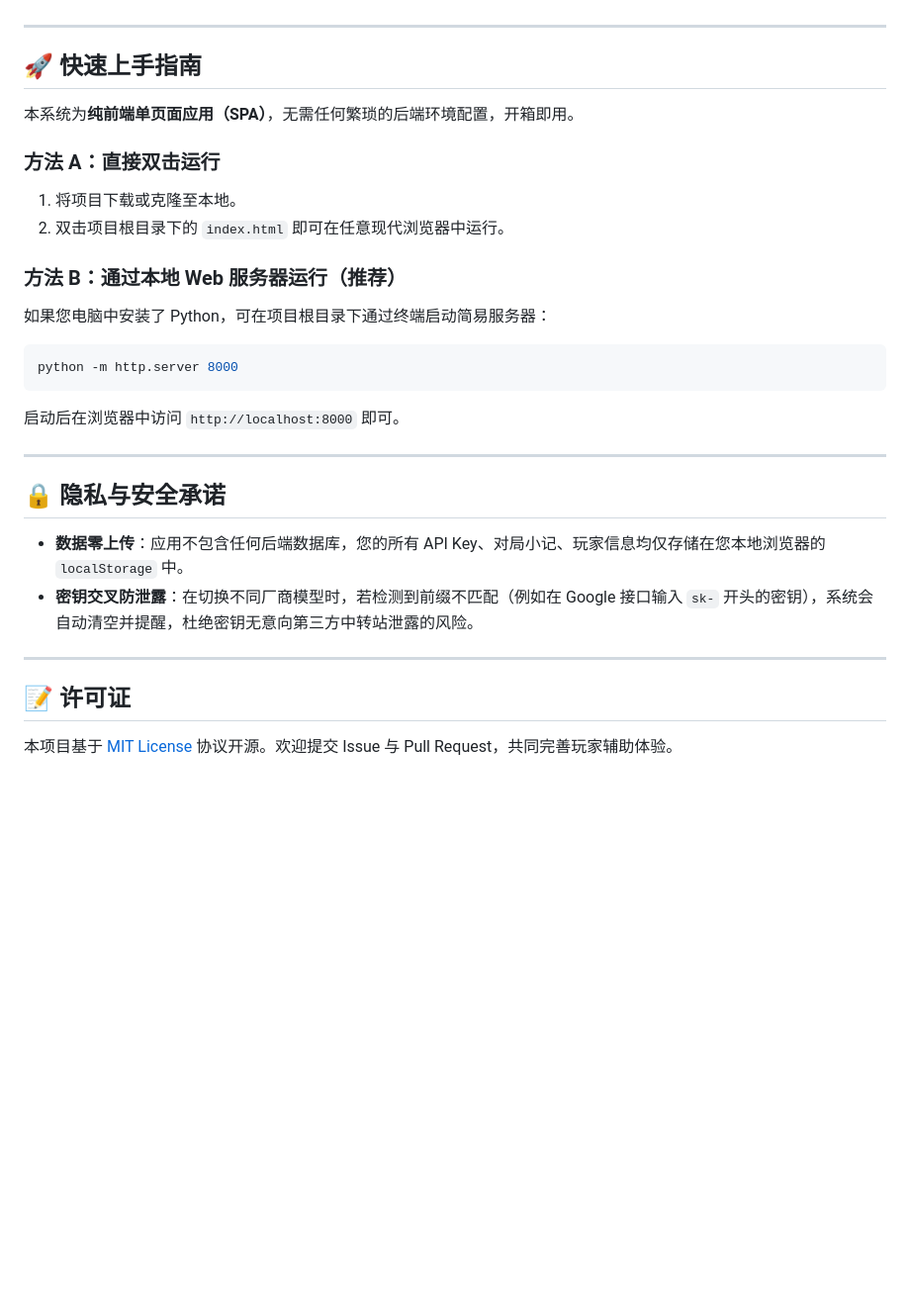
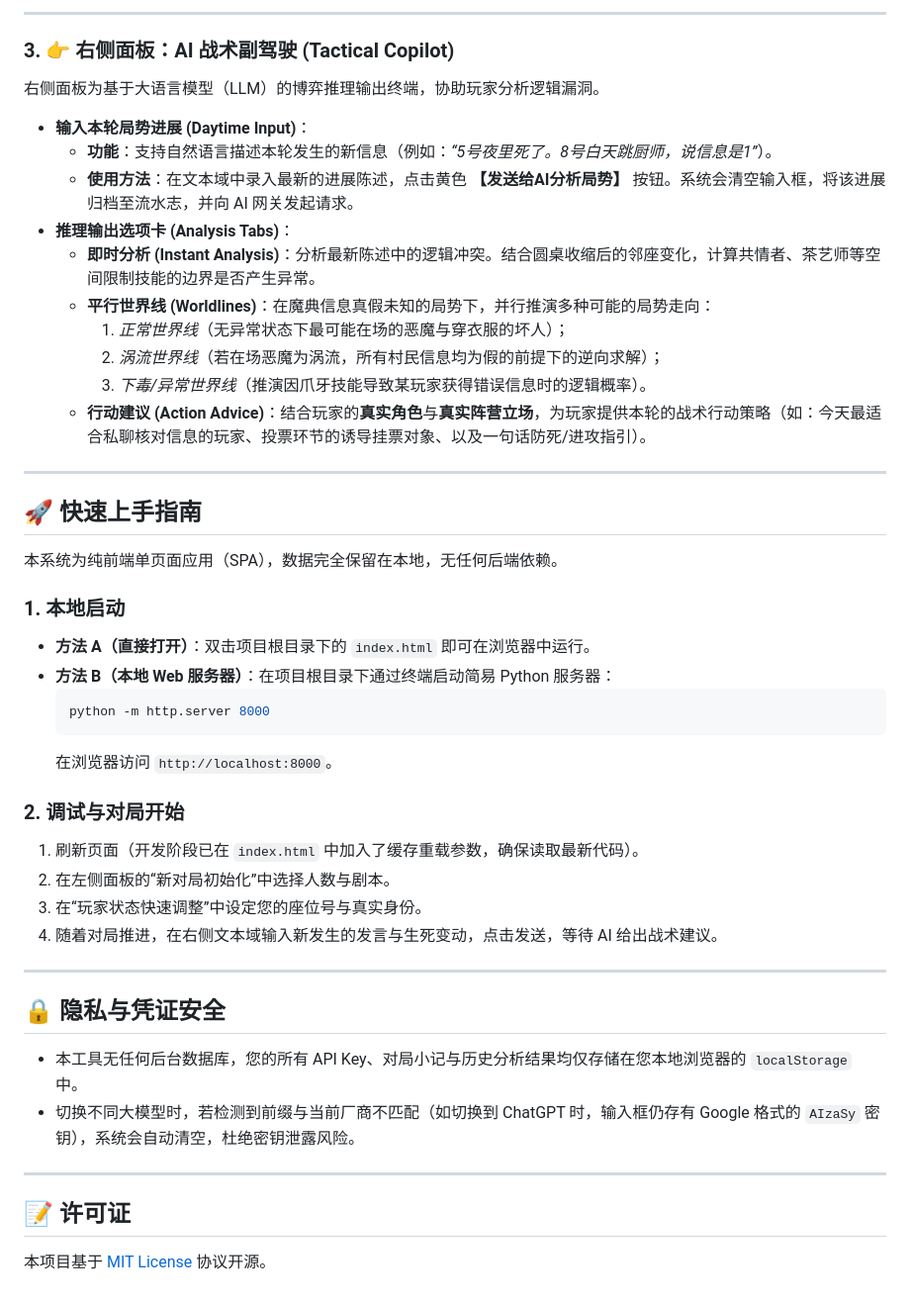
Before and after one commit to Shell-human/botc-ai-copilot, a Markdown page: README.md, the part around one of its changes. Shown at 99% size. GitHub-like rendering; blank space fills up the shorter version.

Commit message:
Update README.md with detailed panel documentation and embed screenshot.png

````diff
--- a/README.md
+++ b/README.md
@@ -35,28 +45,46 @@
+---
+
+### 3. 👉 右侧面板：AI 战术副驾驶 (Tactical Copilot)
+右侧面板为基于大语言模型（LLM）的博弈推理输出终端，协助玩家分析逻辑漏洞。
+
+* **输入本轮局势进展 (Daytime Input)**：
+  * **功能**：支持自然语言描述本轮发生的新信息（例如：*“5号夜里死了。8号白天跳厨师，说信息是1”*）。
+  * **使用方法**：在文本域中录入最新的进展陈述，点击黄色 **【发送给AI分析局势】** 按钮。系统会清空输入框，将该进展归档至流水志，并向 AI 网关发起请求。
+* **推理输出选项卡 (Analysis Tabs)**：
+  * **即时分析 (Instant Analysis)**：分析最新陈述中的逻辑冲突。结合圆桌收缩后的邻座变化，计算共情者、茶艺师等空间限制技能的边界是否产生异常。
+  * **平行世界线 (Worldlines)**：在魔典信息真假未知的局势下，并行推演多种可能的局势走向：
+    1. *正常世界线*（无异常状态下最可能在场的恶魔与穿衣服的坏人）；
+    2. *涡流世界线*（若在场恶魔为涡流，所有村民信息均为假的前提下的逆向求解）；
+    3. *下毒/异常世界线*（推演因爪牙技能导致某玩家获得错误信息时的逻辑概率）。
+  * **行动建议 (Action Advice)**：结合玩家的**真实角色**与**真实阵营立场**，为玩家提供本轮的战术行动策略（如：今天最适合私聊核对信息的玩家、投票环节的诱导挂票对象、以及一句话防死/进攻指引）。
 
 ---
 
 ## 🚀 快速上手指南
 
-本系统为**纯前端单页面应用（SPA）**，无需任何繁琐的后端环境配置，开箱即用。
+本系统为纯前端单页面应用（SPA），数据完全保留在本地，无任何后端依赖。
 
-### 方法 A：直接双击运行
-1. 将项目下载或克隆至本地。
-2. 双击项目根目录下的 `index.html` 即可在任意现代浏览器中运行。
+### 1. 本地启动
+* **方法 A（直接打开）**：双击项目根目录下的 `index.html` 即可在浏览器中运行。
+* **方法 B（本地 Web 服务器）**：在项目根目录下通过终端启动简易 Python 服务器：
+  ```bash
+  python -m http.server 8000
+  ```
+  在浏览器访问 `http://localhost:8000`。
 
-### 方法 B：通过本地 Web 服务器运行（推荐）
-如果您电脑中安装了 Python，可在项目根目录下通过终端启动简易服务器：
-```bash
-python -m http.server 8000
-```
-启动后在浏览器中访问 `http://localhost:8000` 即可。
+### 2. 调试与对局开始
+1. 刷新页面（开发阶段已在 `index.html` 中加入了缓存重载参数，确保读取最新代码）。
+2. 在左侧面板的“新对局初始化”中选择人数与剧本。
+3. 在“玩家状态快速调整”中设定您的座位号与真实身份。
+4. 随着对局推进，在右侧文本域输入新发生的发言与生死变动，点击发送，等待 AI 给出战术建议。
 
 ---
 
-## 🔒 隐私与安全承诺
-* **数据零上传**：应用不包含任何后端数据库，您的所有 API Key、对局小记、玩家信息均仅存储在您本地浏览器的 `localStorage` 中。
-* **密钥交叉防泄露**：在切换不同厂商模型时，若检测到前缀不匹配（例如在 Google 接口输入 `sk-` 开头的密钥），系统会自动清空并提醒，杜绝密钥无意向第三方中转站泄露的风险。
+## 🔒 隐私与凭证安全
+* 本工具无任何后台数据库，您的所有 API Key、对局小记与历史分析结果均仅存储在您本地浏览器的 `localStorage` 中。
+* 切换不同大模型时，若检测到前缀与当前厂商不匹配（如切换到 ChatGPT 时，输入框仍存有 Google 格式的 `AIzaSy` 密钥），系统会自动清空，杜绝密钥泄露风险。
 
 ---
 
 ## 📝 许可证
-本项目基于 [MIT License](LICENSE) 协议开源。欢迎提交 Issue 与 Pull Request，共同完善玩家辅助体验。
+本项目基于 [MIT License](LICENSE) 协议开源。
````
Also changed, not shown: other parts of README.md (+35 -25 lines), screenshot.png (added).
